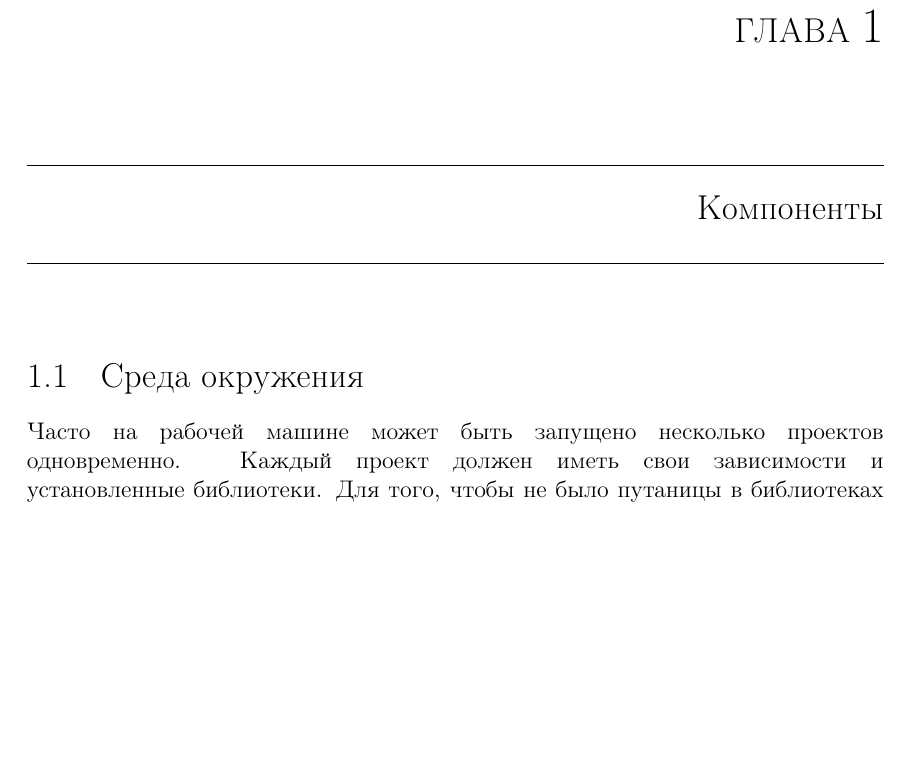
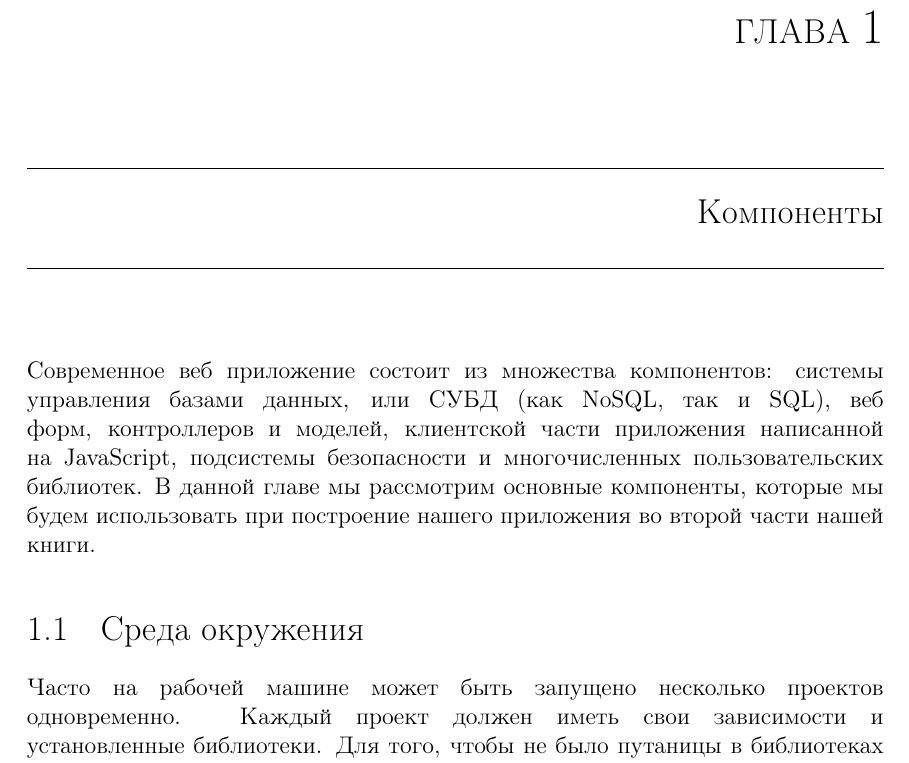
Before and after one commit to dmitriykuptsov/python_web_development, a LaTeX book (book.tex, which reads intro.tex): part of page 7 of 13, cut so that both start at the same text, the shorter picture padded with empty space. Compiled offline with pdfLaTeX.

Commit message:
Added intro

```diff
--- a/intro.tex
+++ b/intro.tex
@@ -16,6 +16,13 @@
 Данную книгу можно скачать бесплатно здесь~\cite{kuptsov:python}.
 
 \chapter{Компоненты}
+
+Современное веб приложение состоит из множества компонентов: системы управления
+базами данных, или СУБД (как NoSQL, так и SQL), веб форм, контроллеров и моделей,
+клиентской части приложения написанной на JavaScript, подсистемы безопасности и
+многочисленных пользовательских библиотек. В данной главе мы рассмотрим основные
+компоненты, которые мы будем использовать при построение нашего приложения во
+второй части нашей книги.
 
 \section{Среда окружения}
 
```
Also changed, not shown: book.pdf.
